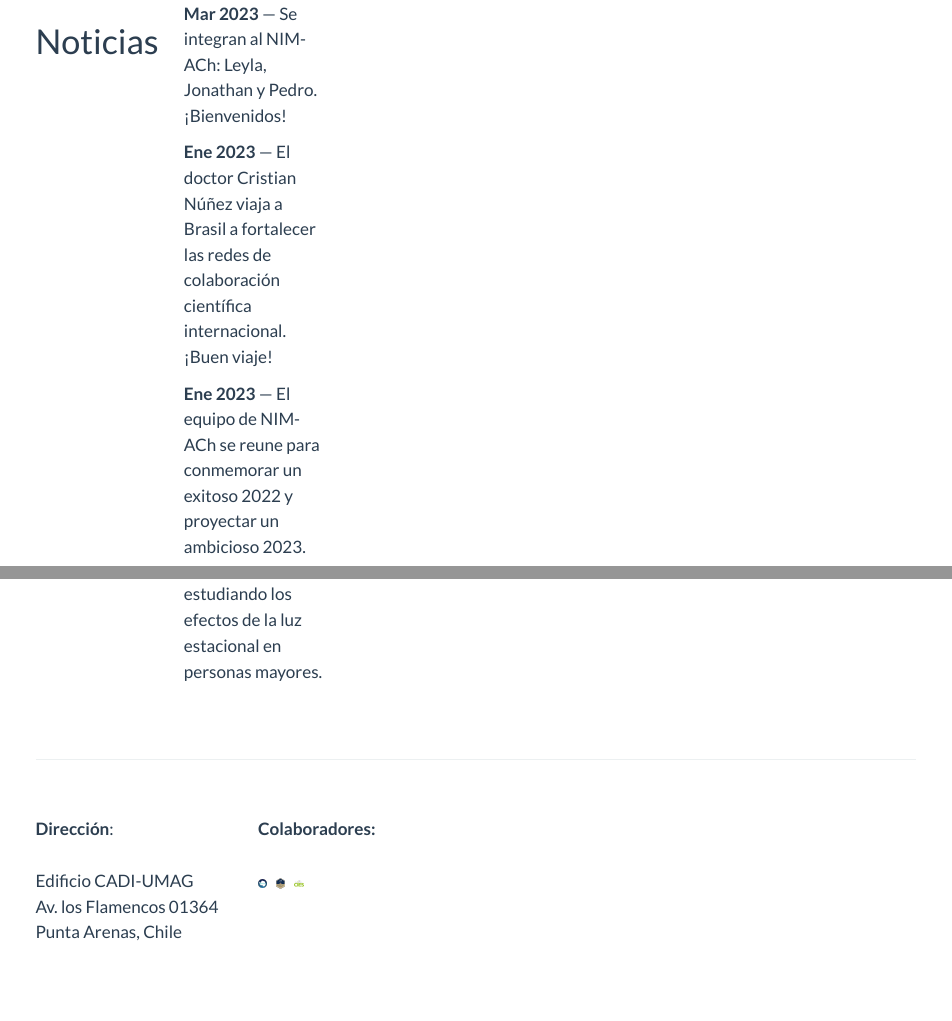
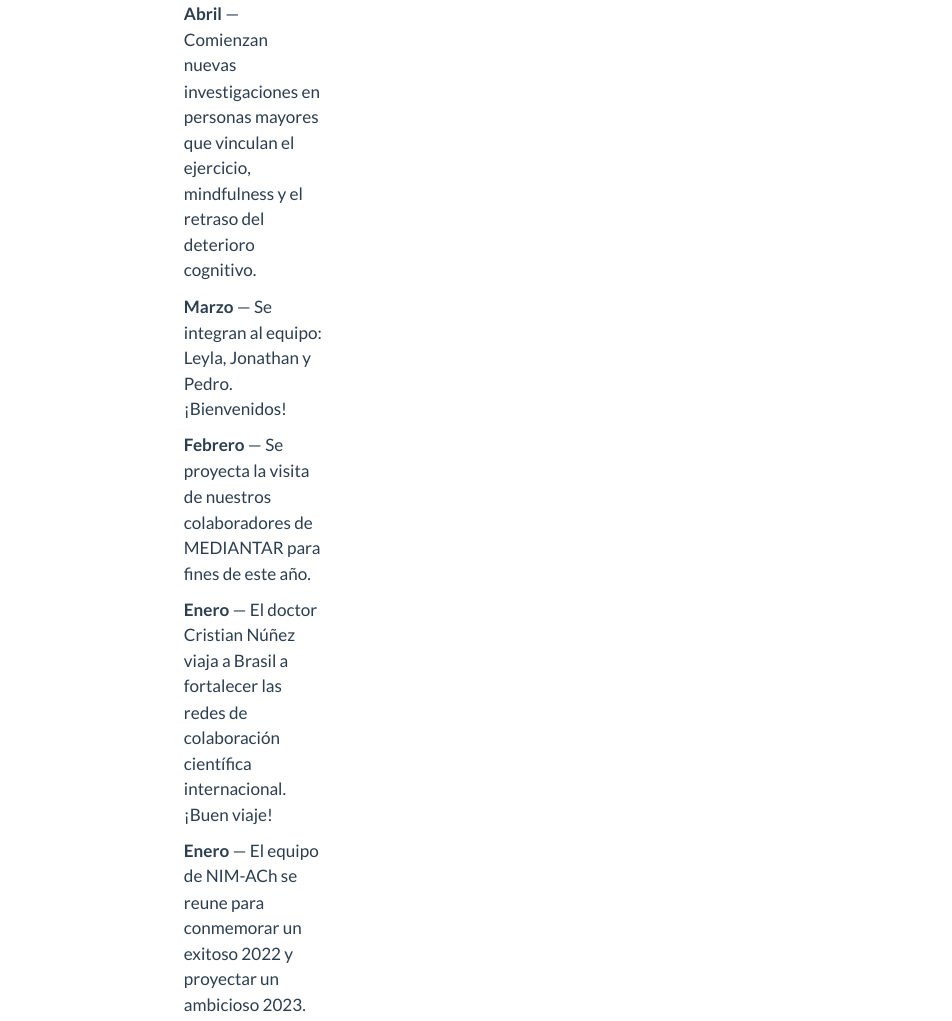
Before and after one commit to matcasti/NIM-ACh, a Quarto document (index.qmd): the page in a window 1100 px wide, from 40 px down before the commit and from 100 px down after it, and a second part further down, joined at a grey line. Rendered offline with R 4.5, knitr and Pandoc in place of Quarto, with nearby package versions.

Commit message:
Update on news section

```diff
--- a/index.qmd
+++ b/index.qmd
@@ -65,10 +65,16 @@ title: "Inicio"
 :::
 
 ::: {.g-col-6 .g-col-sm-4 .g-start-sm-2}
-**Mar 2023** --- Se integran al NIM-ACh: Leyla, Jonathan y Pedro. ¡Bienvenidos!
+## 2023
 
-**Ene 2023** --- El doctor Cristian Núñez viaja a Brasil a fortalecer las redes de colaboración científica internacional. ¡Buen viaje!
+**Abril** --- Comienzan nuevas investigaciones en personas mayores que vinculan el ejercicio, mindfulness y el retraso del deterioro cognitivo.
 
-**Ene 2023** --- El equipo de NIM-ACh se reune para conmemorar un exitoso 2022 y proyectar un ambicioso 2023.
+**Marzo** --- Se integran al equipo: Leyla, Jonathan y Pedro. ¡Bienvenidos!
 
-**Abr 2022** --- comienza el proyecto Fondecyt Iniciación estudiando los efectos de la luz estacional en personas mayores.
+**Febrero** --- Se proyecta la visita de nuestros colaboradores de MEDIANTAR para fines de este año.
+
+**Enero** --- El doctor Cristian Núñez viaja a Brasil a fortalecer las redes de colaboración científica internacional. ¡Buen viaje!
+
+**Enero** --- El equipo de NIM-ACh se reune para conmemorar un exitoso 2022 y proyectar un ambicioso 2023.
+
+## 2022
```
Also changed, not shown: index.qmd (2 more changed lines), 3 other files.
